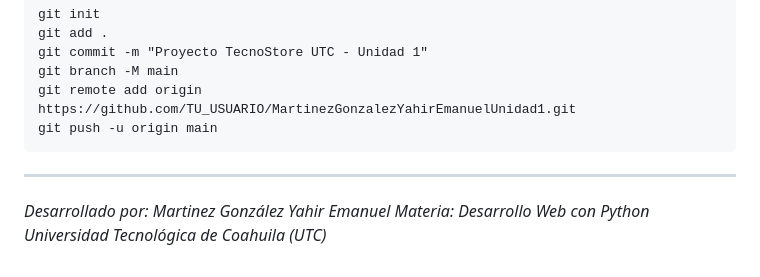
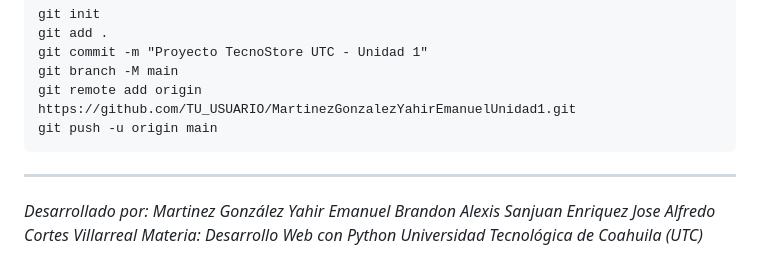
Before and after one commit to Yahir-Martinez3012/cortesvillarrealjosealfredoUnidad2, a Markdown page: README.md, the part around the change. Drawn GitHub-style.

Commit message:
Update README.md
Cambio en README

```diff
--- a/README.md
+++ b/README.md
@@ -229,6 +229,9 @@ git push -u origin main
 
 ---
 
-*Desarrollado por: Martinez González Yahir Emanuel*
+*Desarrollado por:
+Martinez González Yahir Emanuel
+Brandon Alexis Sanjuan Enriquez
+Jose Alfredo Cortes Villarreal*
 *Materia: Desarrollo Web con Python*
 *Universidad Tecnológica de Coahuila (UTC)*
```
